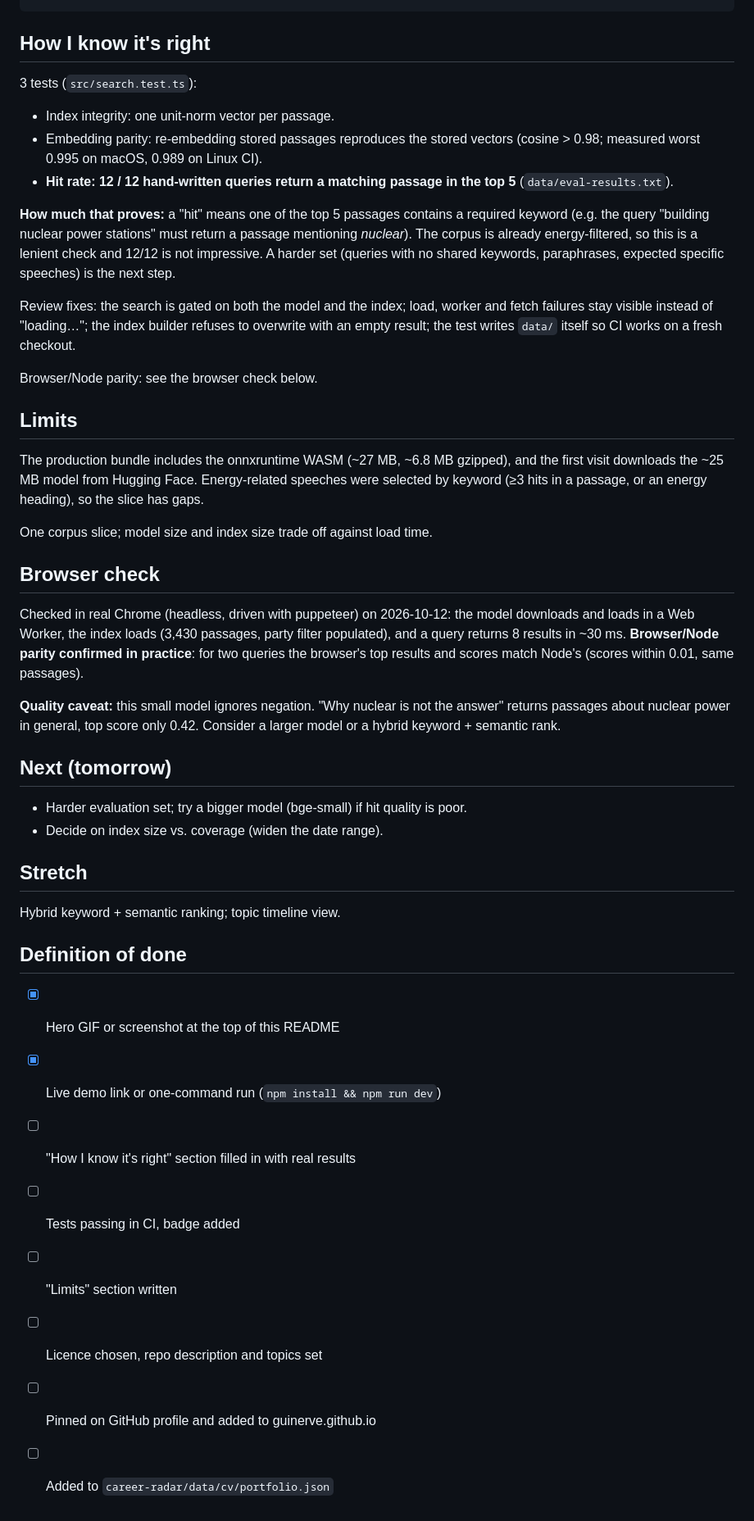
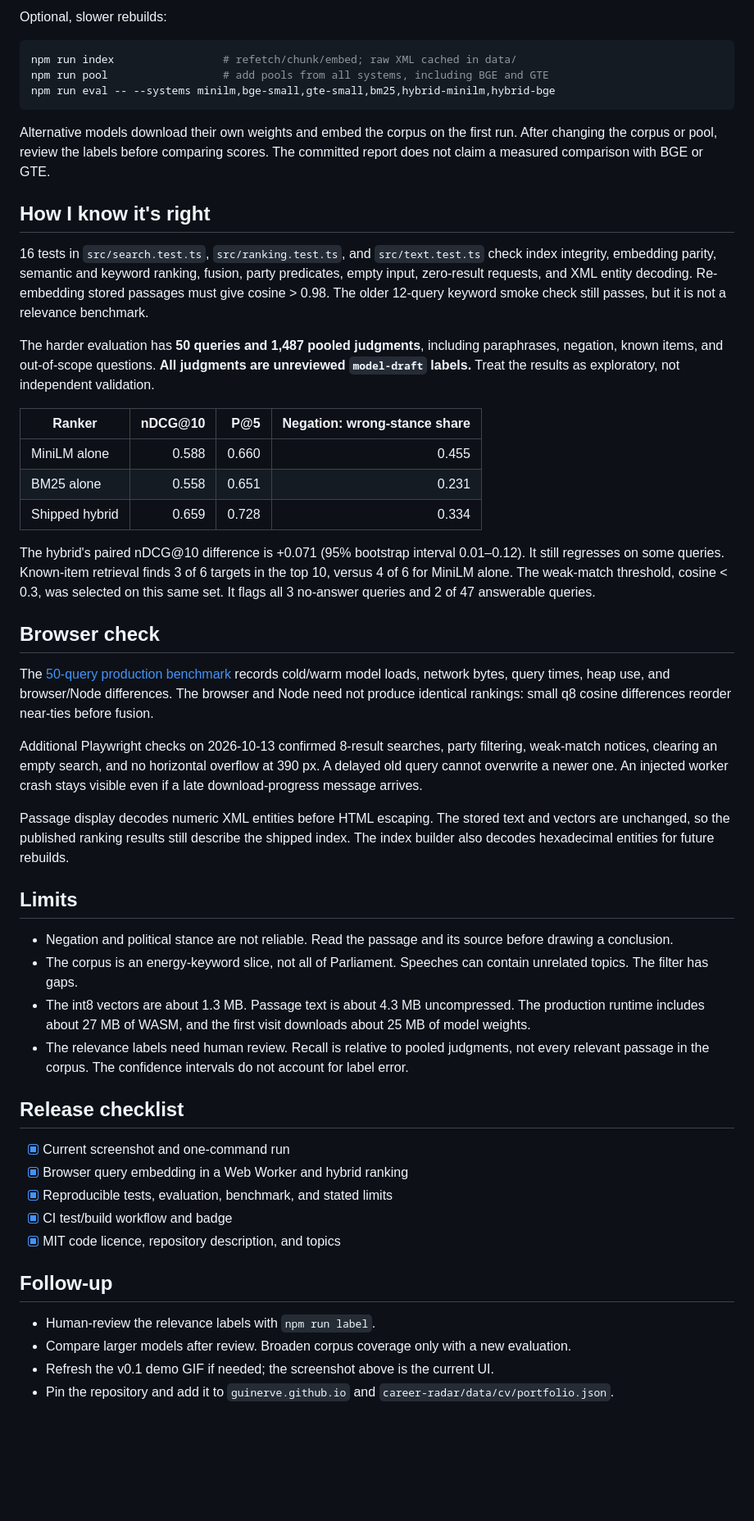
Before and after one commit to Guinerve/hansard-semantic, a Markdown page: README.md, the part around one of its changes. Shown at 82% size. GitHub-like rendering; blank space fills up the shorter version.

````diff
--- a/README.md
+++ b/README.md
@@ -36,46 +49,53 @@ npm test         # 3 tests; downloads the model on first run
+Optional, slower rebuilds:
+
+```bash
+npm run index                 # refetch/chunk/embed; raw XML cached in data/
+npm run pool                  # add pools from all systems, including BGE and GTE
+npm run eval -- --systems minilm,bge-small,gte-small,bm25,hybrid-minilm,hybrid-bge
+```
+
+Alternative models download their own weights and embed the corpus on the first run. After changing the corpus or pool, review the labels before comparing scores. The committed report does not claim a measured comparison with BGE or GTE.
 
 ## How I know it's right
 
-3 tests (`src/search.test.ts`):
+16 tests in `src/search.test.ts`, `src/ranking.test.ts`, and `src/text.test.ts` check index integrity, embedding parity, semantic and keyword ranking, fusion, party predicates, empty input, zero-result requests, and XML entity decoding. Re-embedding stored passages must give cosine > 0.98. The older 12-query keyword smoke check still passes, but it is not a relevance benchmark.
 
-- Index integrity: one unit-norm vector per passage.
-- Embedding parity: re-embedding stored passages reproduces the stored vectors (cosine > 0.98; measured worst 0.995 on macOS, 0.989 on Linux CI).
-- **Hit rate: 12 / 12 hand-written queries return a matching passage in the top 5** (`data/eval-results.txt`).
+The harder evaluation has **50 queries and 1,487 pooled judgments**, including paraphrases, negation, known items, and out-of-scope questions. **All judgments are unreviewed `model-draft` labels.** Treat the results as exploratory, not independent validation.
 
-**How much that proves:** a "hit" means one of the top 5 passages contains a required keyword (e.g. the query "building nuclear power stations" must return a passage mentioning *nuclear*). The corpus is already energy-filtered, so this is a lenient check and 12/12 is not impressive. A harder set (queries with no shared keywords, paraphrases, expected specific speeches) is the next step.
+| Ranker | nDCG@10 | P@5 | Negation: wrong-stance share |
+|---|---:|---:|---:|
+| MiniLM alone | 0.588 | 0.660 | 0.455 |
+| BM25 alone | 0.558 | 0.651 | 0.231 |
+| Shipped hybrid | 0.659 | 0.728 | 0.334 |
 
-Review fixes: the search is gated on both the model and the index; load, worker and fetch failures stay visible instead of "loading…"; the index builder refuses to overwrite with an empty result; the test writes `data/` itself so CI works on a fresh checkout.
+The hybrid's paired nDCG@10 difference is +0.071 (95% bootstrap interval 0.01–0.12). It still regresses on some queries. Known-item retrieval finds 3 of 6 targets in the top 10, versus 4 of 6 for MiniLM alone. The weak-match threshold, cosine < 0.3, was selected on this same set. It flags all 3 no-answer queries and 2 of 47 answerable queries.
 
-Browser/Node parity: see the browser check below.
+## Browser check
+
+The [50-query production benchmark](eval/BROWSER.md) records cold/warm model loads, network bytes, query times, heap use, and browser/Node differences. The browser and Node need not produce identical rankings: small q8 cosine differences reorder near-ties before fusion.
+
+Additional Playwright checks on 2026-10-13 confirmed 8-result searches, party filtering, weak-match notices, clearing an empty search, and no horizontal overflow at 390 px. A delayed old query cannot overwrite a newer one. An injected worker crash stays visible even if a late download-progress message arrives.
+
+Passage display decodes numeric XML entities before HTML escaping. The stored text and vectors are unchanged, so the published ranking results still describe the shipped index. The index builder also decodes hexadecimal entities for future rebuilds.
 
 ## Limits
 
-The production bundle includes the onnxruntime WASM (~27 MB, ~6.8 MB gzipped), and the first visit downloads the ~25 MB model from Hugging Face. Energy-related speeches were selected by keyword (≥3 hits in a passage, or an energy heading), so the slice has gaps.
+- Negation and political stance are not reliable. Read the passage and its source before drawing a conclusion.
+- The corpus is an energy-keyword slice, not all of Parliament. Speeches can contain unrelated topics. The filter has gaps.
+- The int8 vectors are about 1.3 MB. Passage text is about 4.3 MB uncompressed. The production runtime includes about 27 MB of WASM, and the first visit downloads about 25 MB of model weights.
+- The relevance labels need human review. Recall is relative to pooled judgments, not every relevant passage in the corpus. The confidence intervals do not account for label error.
 
-One corpus slice; model size and index size trade off against load time.
+## Release checklist
 
-## Browser check
+- [x] Current screenshot and one-command run
+- [x] Browser query embedding in a Web Worker and hybrid ranking
+- [x] Reproducible tests, evaluation, benchmark, and stated limits
+- [x] CI test/build workflow and badge
+- [x] MIT code licence, repository description, and topics
 
-Checked in real Chrome (headless, driven with puppeteer) on 2026-10-12: the model downloads and loads in a Web Worker, the index loads (3,430 passages, party filter populated), and a query returns 8 results in ~30 ms. **Browser/Node parity confirmed in practice**: for two queries the browser's top results and scores match Node's (scores within 0.01, same passages).
+## Follow-up
 
-**Quality caveat:** this small model ignores negation. "Why nuclear is not the answer" returns passages about nuclear power in general, top score only 0.42. Consider a larger model or a hybrid keyword + semantic rank.
-
-## Next (tomorrow)
-
-- Harder evaluation set; try a bigger model (bge-small) if hit quality is poor.
-- Decide on index size vs. coverage (widen the date range).
-
-## Stretch
-
-Hybrid keyword + semantic ranking; topic timeline view.
-
-## Definition of done
-
-- [x] Hero GIF or screenshot at the top of this README
-- [x] Live demo link or one-command run (`npm install && npm run dev`)
-- [ ] "How I know it's right" section filled in with real results
-- [ ] Tests passing in CI, badge added
-- [ ] "Limits" section written
-- [ ] Licence chosen, repo description and topics set
-- [ ] Pinned on GitHub profile and added to guinerve.github.io
-- [ ] Added to `career-radar/data/cv/portfolio.json`
+- Human-review the relevance labels with `npm run label`.
+- Compare larger models after review. Broaden corpus coverage only with a new evaluation.
+- Refresh the v0.1 demo GIF if needed; the screenshot above is the current UI.
+- Pin the repository and add it to `guinerve.github.io` and `career-radar/data/cv/portfolio.json`.
````
Also changed, not shown: other parts of README.md (+30 -17 lines), eval/BROWSER.md (+5 -5 lines), eval/RESULTS.md (+57 -52 lines), assets/screenshot.png, 14 other files.
